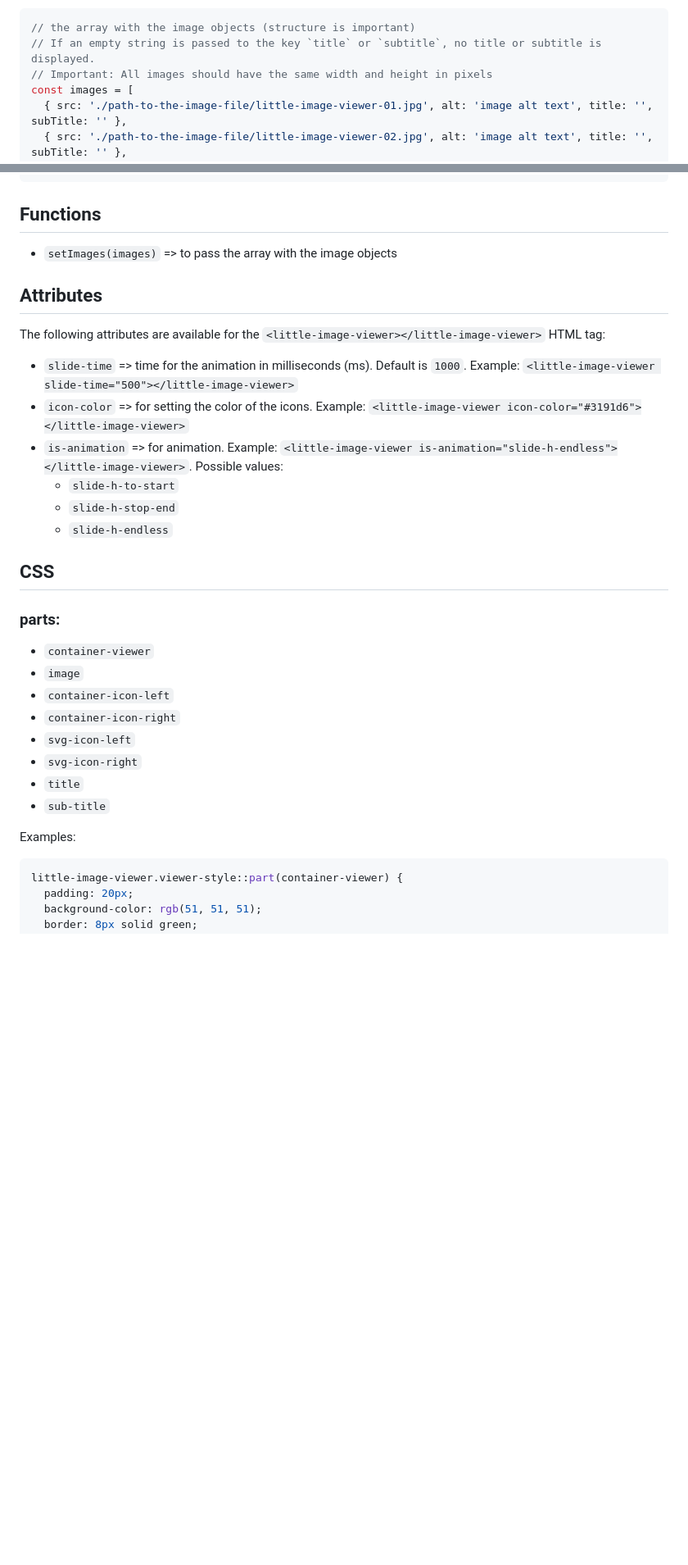
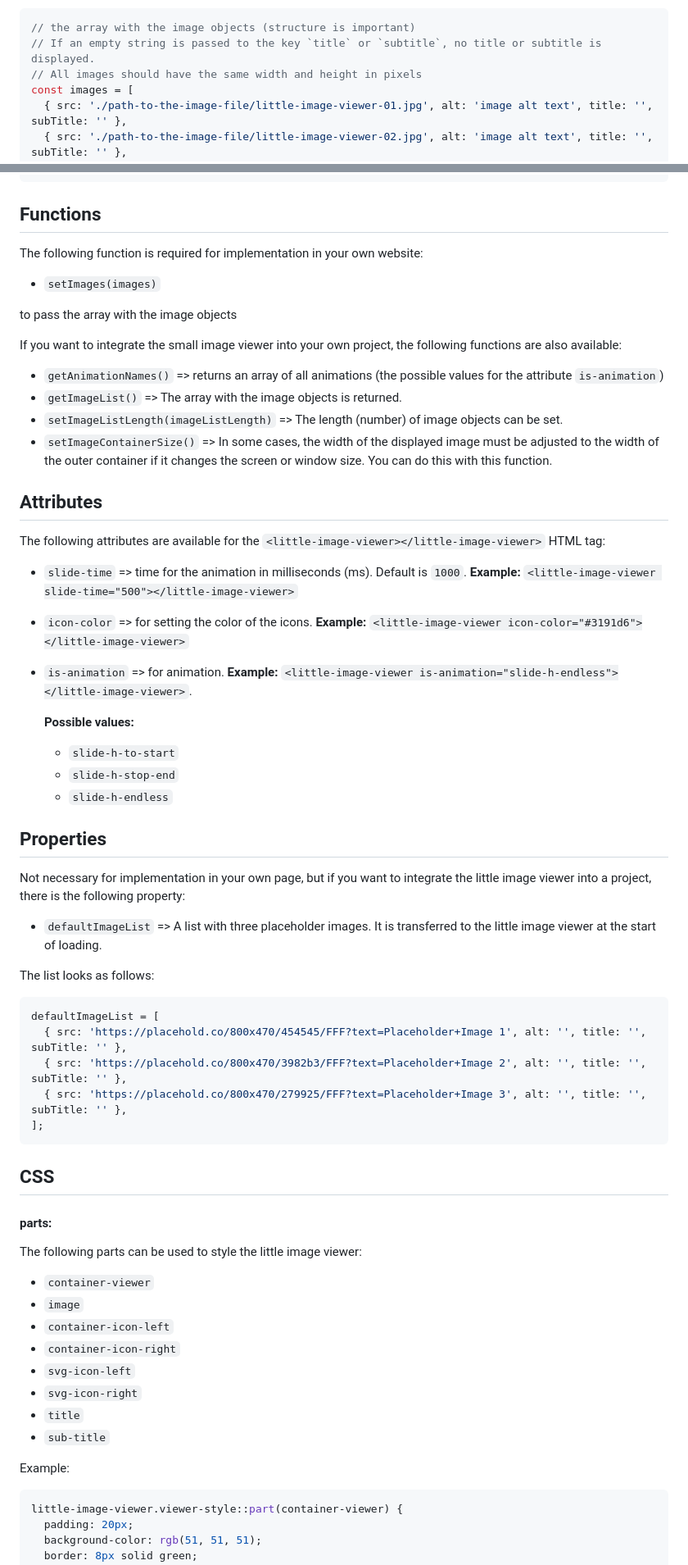
Before and after one commit to FrissBee/little-image-viewer, a Markdown page: README.md, 2 parts joined by grey strips. Shown at 82% size. GitHub-like rendering; blank space fills up the shorter version.

Commit message:
version 1.2.0

````diff
--- a/README.md
+++ b/README.md
@@ -46,7 +46,7 @@ The own JS file
 ```js
 // the array with the image objects (structure is important)
 // If an empty string is passed to the key `title` or `subtitle`, no title or subtitle is displayed.
-// Important: All images should have the same width and height in pixels
+// All images should have the same width and height in pixels
 const images = [
   { src: './path-to-the-image-file/little-image-viewer-01.jpg', alt: 'image alt text', title: '', subTitle: '' },
   { src: './path-to-the-image-file/little-image-viewer-02.jpg', alt: 'image alt text', title: '', subTitle: '' },
@@ -62,22 +62,54 @@ littleImageViewer.setImages(images);
 
 ## Functions
 
-- `setImages(images)` => to pass the array with the image objects
+The following function is required for implementation in your own website:
+
+- `setImages(images)`
+
+to pass the array with the image objects
+
+If you want to integrate the small image viewer into your own project, the following functions are also available:
+
+- `getAnimationNames()` => returns an array of all animations (the possible values for the attribute `is-animation`)
+- `getImageList()` => The array with the image objects is returned.
+- `setImageListLength(imageListLength)` => The length (number) of image objects can be set.
+- `setImageContainerSize()` => In some cases, the width of the displayed image must be adjusted to the width of the outer container if it changes the screen or window size. You can do this with this function.
 
 ## Attributes
 
 The following attributes are available for the `<little-image-viewer></little-image-viewer>` HTML tag:
 
-- `slide-time` => time for the animation in milliseconds (ms). Default is `1000`. Example: `<little-image-viewer slide-time="500"></little-image-viewer>`
-- `icon-color` => for setting the color of the icons. Example: `<little-image-viewer icon-color="#3191d6"></little-image-viewer>`
-- `is-animation` => for animation. Example: `<little-image-viewer is-animation="slide-h-endless"></little-image-viewer>`. Possible values:
+- `slide-time` => time for the animation in milliseconds (ms). Default is `1000`. **Example:** `<little-image-viewer slide-time="500"></little-image-viewer>`
+- `icon-color` => for setting the color of the icons. **Example:** `<little-image-viewer icon-color="#3191d6"></little-image-viewer>`
+- `is-animation` => for animation. **Example:** `<little-image-viewer is-animation="slide-h-endless"></little-image-viewer>`.
+
+  **Possible values:**
+
   - `slide-h-to-start`
   - `slide-h-stop-end`
   - `slide-h-endless`
 
+## Properties
+
+Not necessary for implementation in your own page, but if you want to integrate the little image viewer into a project, there is the following property:
+
+- `defaultImageList` => A list with three placeholder images. It is transferred to the little image viewer at the start of loading.
+
+The list looks as follows:
+
+```js
+defaultImageList = [
+  { src: 'https://placehold.co/800x470/454545/FFF?text=Placeholder+Image 1', alt: '', title: '', subTitle: '' },
+  { src: 'https://placehold.co/800x470/3982b3/FFF?text=Placeholder+Image 2', alt: '', title: '', subTitle: '' },
+  { src: 'https://placehold.co/800x470/279925/FFF?text=Placeholder+Image 3', alt: '', title: '', subTitle: '' },
+];
+```
+
 ## CSS
 
-### parts:
+#### parts:
+
+The following parts can be used to style the little image viewer:
 
 - `container-viewer`
 - `image`
@@ -88,7 +120,7 @@ The following attributes are available for the `<little-image-viewer></little-im
 - `title`
 - `sub-title`
 
-Examples:
+Example:
 
 ```css
 little-image-viewer.viewer-style::part(container-viewer) {
````
